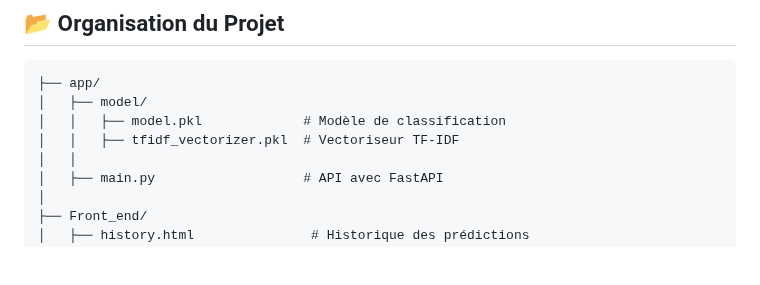
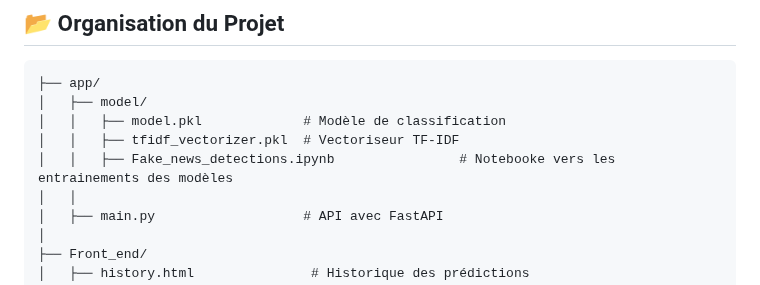
Before and after one commit to Ynvers/FakeNews_Detections-Group_9, a Markdown page: README.md, the part around the change. Drawn GitHub-style; blank space fills up the shorter version.

```diff
--- a/README.md
+++ b/README.md
@@ -59,6 +59,7 @@ Une fois l'application lancée, ouvrez votre navigateur et accédez à l'interfa
 │   ├── model/
 │   │   ├── model.pkl             # Modèle de classification
 │   │   ├── tfidf_vectorizer.pkl  # Vectoriseur TF-IDF
+│   │   ├── Fake_news_detections.ipynb                # Notebooke vers les entrainements des modèles
 │   │
 │   ├── main.py                   # API avec FastAPI
 │
```
